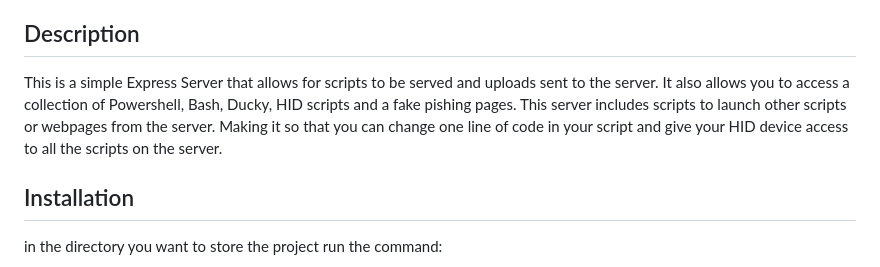
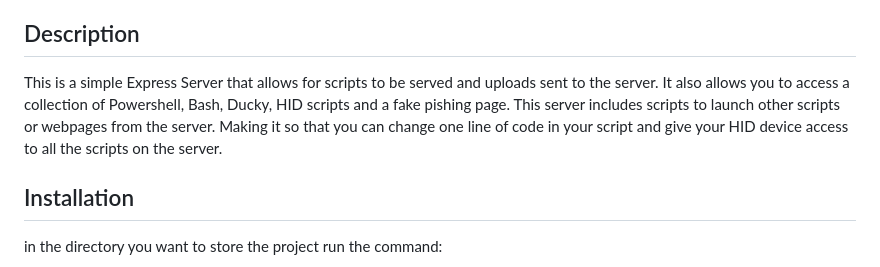
Before and after one commit to Pmacdon15/MacServerFace, a Markdown page: README.md, the part around the change. Rendered like a GitHub page.

Commit message:
Fix typo in README.md

```diff
--- a/README.md
+++ b/README.md
@@ -17,7 +17,7 @@ This project is for educational purposes and not to be used maliciously. This is
 
 ## Description
 
-This is a simple Express Server that allows for scripts to be served and uploads sent to the server. It also allows you to access a collection of Powershell, Bash, Ducky, HID scripts and a fake pishing pages. This server includes scripts to launch other scripts or webpages from the server. Making it so that you can change one line of code in your script and give your HID device access to all the scripts on the server.
+This is a simple Express Server that allows for scripts to be served and uploads sent to the server. It also allows you to access a collection of Powershell, Bash, Ducky, HID scripts and a fake pishing page. This server includes scripts to launch other scripts or webpages from the server. Making it so that you can change one line of code in your script and give your HID device access to all the scripts on the server.
 
 ## Installation
 
```
